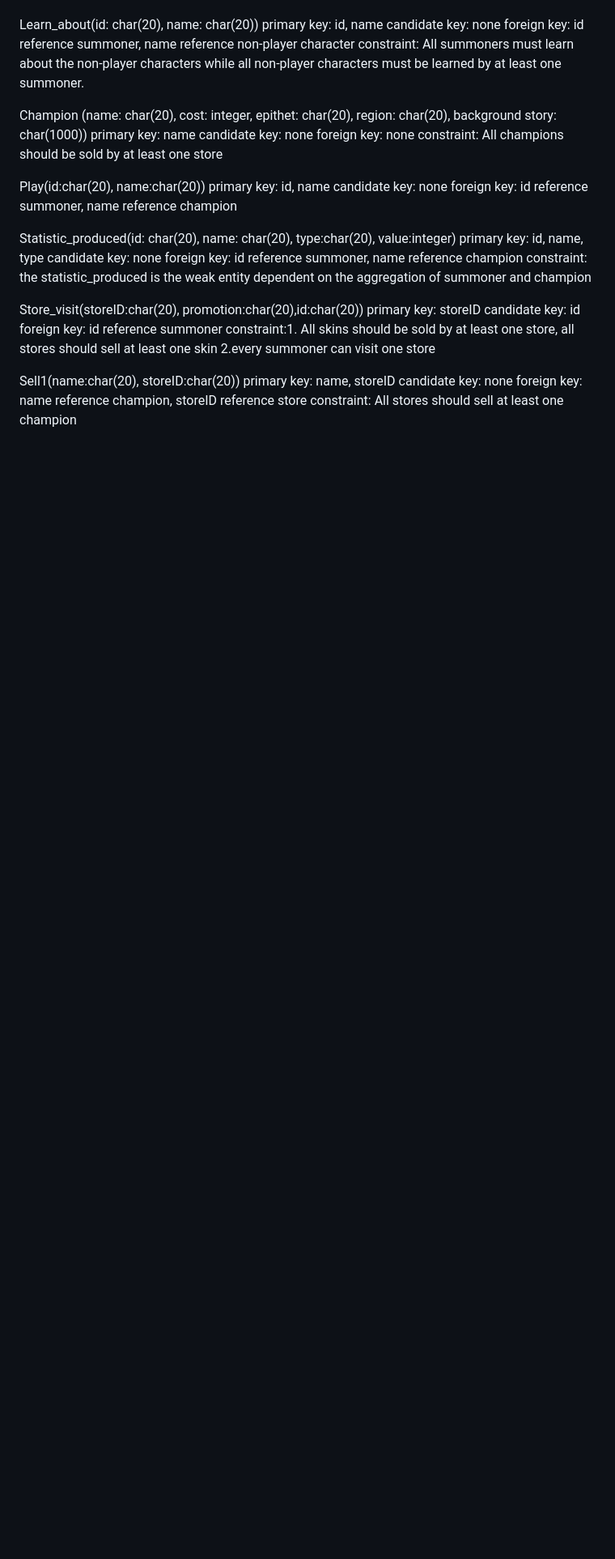
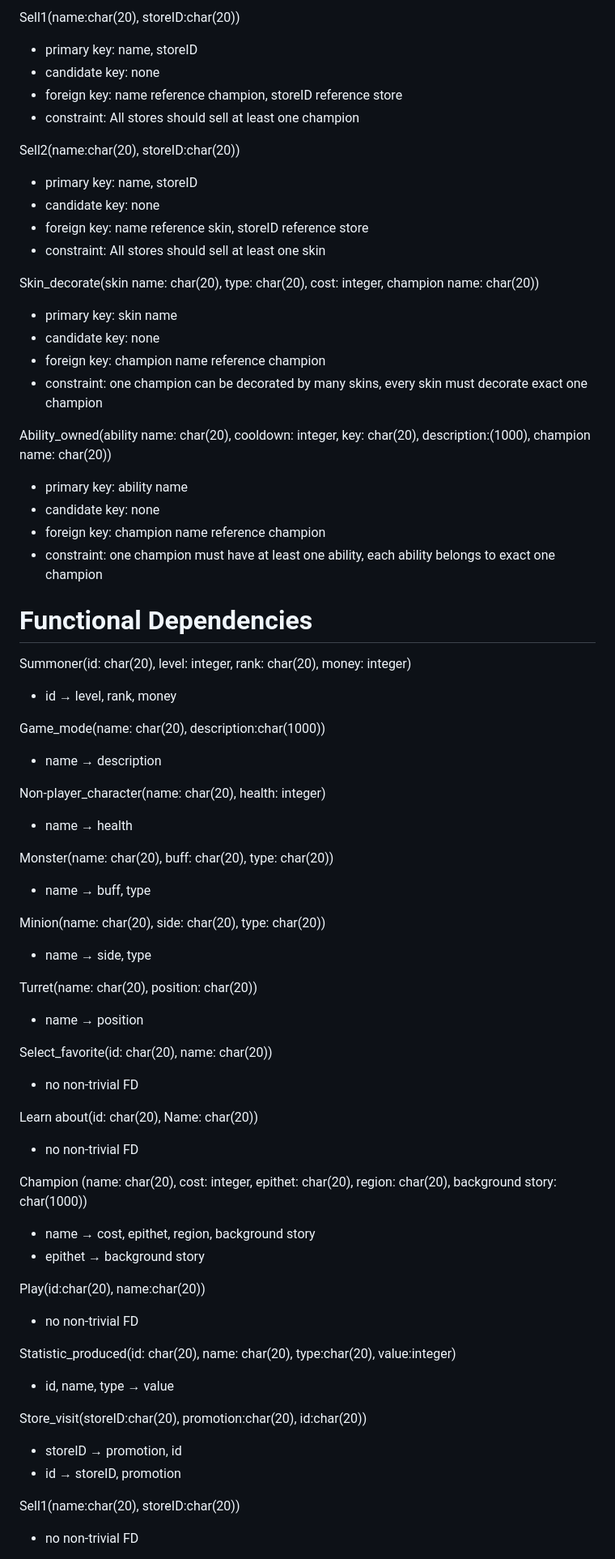
Before and after one commit to Tengs-Penkwe/304DB, a Markdown page: Milestone2.md, the part around one of its changes. Shown at 81% size. GitHub-like rendering; blank space fills up the shorter version.

Commit message:
Milestone 2 headings

```diff
--- a/Milestone2.md
+++ b/Milestone2.md
@@ -52,40 +83,69 @@ foreign key: id reference summoner, name reference game mode
+Sell1(name:char(20), storeID:char(20))
+- primary key: name, storeID
+- candidate key: none
+- foreign key: name reference champion, storeID reference store
+- constraint: All stores should sell at least one champion
+
+Sell2(name:char(20), storeID:char(20))
+- primary key: name, storeID
+- candidate key: none
+- foreign key: name reference skin, storeID reference store
+- constraint: All stores should sell at least one skin
+
+Skin_decorate(skin name: char(20), type: char(20), cost: integer, champion name: char(20))
+- primary key: skin name
+- candidate key: none
+- foreign key: champion name reference champion
+- constraint: one champion can be decorated by many skins, every skin must decorate exact one champion
+
+Ability_owned(ability name: char(20), cooldown: integer, key: char(20), description:(1000), champion name: char(20))
+- primary key: ability name
+- candidate key: none
+- foreign key: champion name reference champion
+- constraint: one champion must have at least one ability, each ability belongs to exact one champion
 
 
-Learn_about(id: char(20), name: char(20))
-primary key: id, name
-candidate key: none
-foreign key: id reference summoner, name reference non-player character
-constraint: All summoners must learn about the non-player characters while all non-player characters must be learned by at least one summoner.
+# Functional Dependencies
 
+Summoner(id: char(20), level: integer, rank: char(20), money: integer)
+- id → level, rank, money
+
+Game_mode(name: char(20), description:char(1000))
+- name → description
+
+Non-player_character(name: char(20), health: integer)
+- name → health
+
+Monster(name: char(20), buff: char(20), type: char(20))
+- name → buff, type
+
+Minion(name: char(20), side: char(20),  type: char(20))
+- name → side, type
+
+Turret(name: char(20), position: char(20))
+- name → position
+
+Select_favorite(id: char(20), name: char(20))
+- no non-trivial FD
+
+Learn about(id: char(20), Name: char(20))
+- no non-trivial FD
 
 Champion (name: char(20), cost: integer, epithet: char(20), region: char(20), background story: char(1000))
-primary key: name
-candidate key: none
-foreign key: none
-constraint: All champions should be sold by at least one store
+- name → cost, epithet, region, background story
+- epithet → background story
 
 Play(id:char(20), name:char(20))
-primary key: id, name
-candidate key: none
-foreign key: id reference summoner, name reference champion
+- no non-trivial FD
 
 Statistic_produced(id: char(20), name: char(20), type:char(20), value:integer)
-primary key: id, name, type
-candidate key: none
-foreign key:  id reference summoner, name reference champion
-constraint: the statistic_produced is the weak entity dependent on the aggregation of summoner and champion
+- id, name, type → value
 
-Store_visit(storeID:char(20), promotion:char(20),id:char(20))
-primary key: storeID
-candidate key: id
-foreign key:  id reference summoner
-constraint:1. All skins should be sold by at least one store, all stores should sell at least one skin  2.every summoner can visit one store
+Store_visit(storeID:char(20), promotion:char(20), id:char(20))
+- storeID → promotion, id
+- id → storeID, promotion
 
 Sell1(name:char(20), storeID:char(20))
-primary key: name, storeID
-candidate key: none
-foreign key: name reference champion, storeID reference store
-constraint: All stores should sell at least one champion
-
+- no non-trivial FD
 
 Sell2(name:char(20), storeID:char(20))
```
Also changed, not shown: other parts of Milestone2.md (+47 -76 lines).
